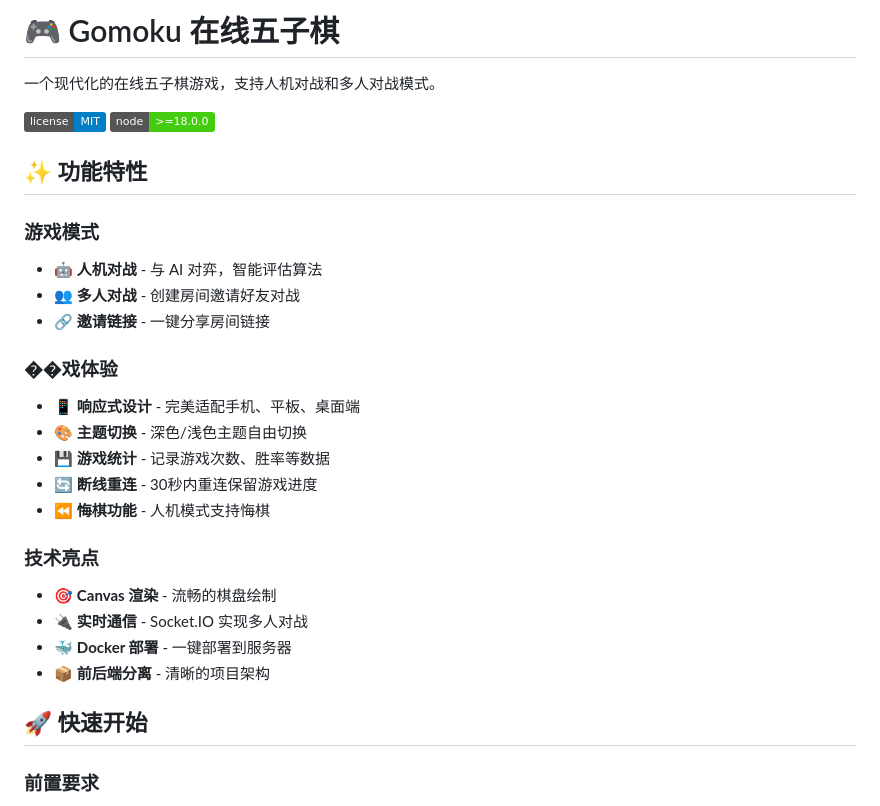
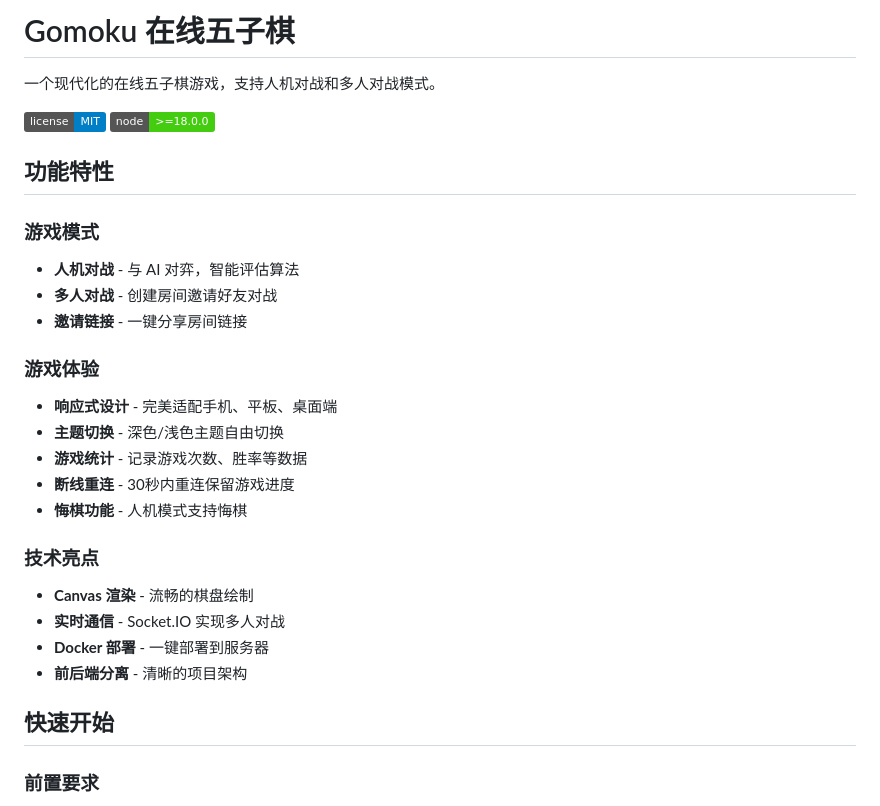
Before and after one commit to sorangegu/gobang, a Markdown page: README.md, the part around one of its changes. Rendered like a GitHub page; badges without logos.

Commit message:
Fix README encoding issues
Remove emoji characters that cause display issues
and use clean markdown formatting instead.

Co-Authored-By: Claude Sonnet 4.5 <noreply@anthropic.com>

```diff
--- a/README.md
+++ b/README.md
@@ -1,31 +1,31 @@
-# 🎮 Gomoku 在线五子棋
+# Gomoku 在线五子棋
 
 一个现代化的在线五子棋游戏，支持人机对战和多人对战模式。
 
 ![License](https://img.shields.io/badge/license-MIT-blue.svg)
 ![Node](https://img.shields.io/badge/node-%3E%3D18.0.0-brightgreen.svg)
 
-## ✨ 功能特性
+## 功能特性
 
 ### 游戏模式
-- 🤖 **人机对战** - 与 AI 对弈，智能评估算法
-- 👥 **多人对战** - 创建房间邀请好友对战
-- 🔗 **邀请链接** - 一键分享房间链接
+- **人机对战** - 与 AI 对弈，智能评估算法
+- **多人对战** - 创建房间邀请好友对战
+- **邀请链接** - 一键分享房间链接
 
-### ��戏体验
-- 📱 **响应式设计** - 完美适配手机、平板、桌面端
-- 🎨 **主题切换** - 深色/浅色主题自由切换
-- 💾 **游戏统计** - 记录游戏次数、胜率等数据
-- 🔄 **断线重连** - 30秒内重连保留游戏进度
-- ⏪ **悔棋功能** - 人机模式支持悔棋
+### 游戏体验
+- **响应式设计** - 完美适配手机、平板、桌面端
+- **主题切换** - 深色/浅色主题自由切换
+- **游戏统计** - 记录游戏次数、胜率等数据
+- **断线重连** - 30秒内重连保留游戏进度
+- **悔棋功能** - 人机模式支持悔棋
 
 ### 技术亮点
-- 🎯 **Canvas 渲染** - 流畅的棋盘绘制
-- 🔌 **实时通信** - Socket.IO 实现多人对战
-- 🐳 **Docker 部署** - 一键部署到服务器
-- 📦 **前后端分离** - 清晰的项目架构
+- **Canvas 渲染** - 流畅的棋盘绘制
+- **实时通信** - Socket.IO 实现多人对战
+- **Docker 部署** - 一键部署到服务器
+- **前后端分离** - 清晰的项目架构
 
-## 🚀 快速开始
+## 快速开始
 
 ### 前置要求
 - Node.js >= 18.0.0
```
Also changed, not shown: other parts of README.md (+17 -17 lines).
